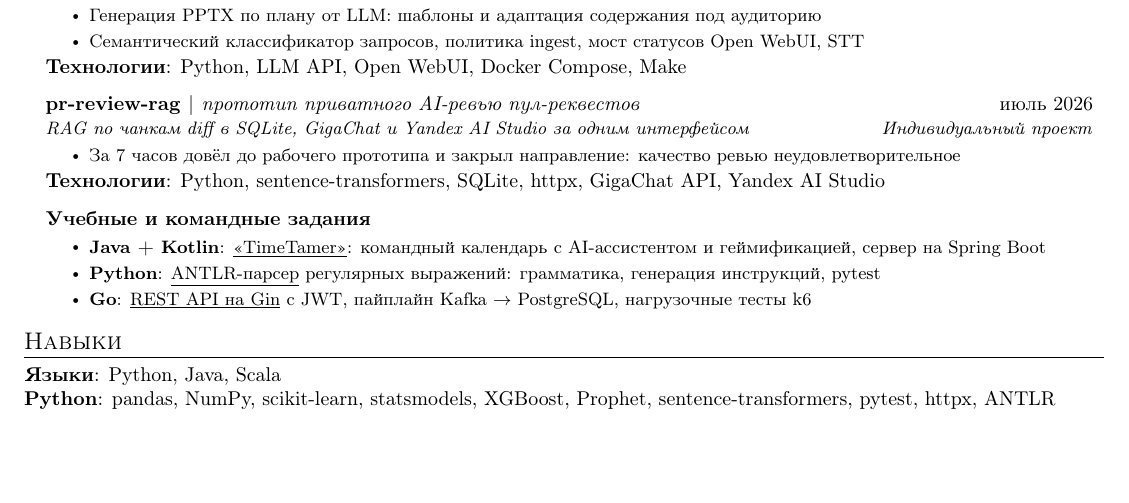
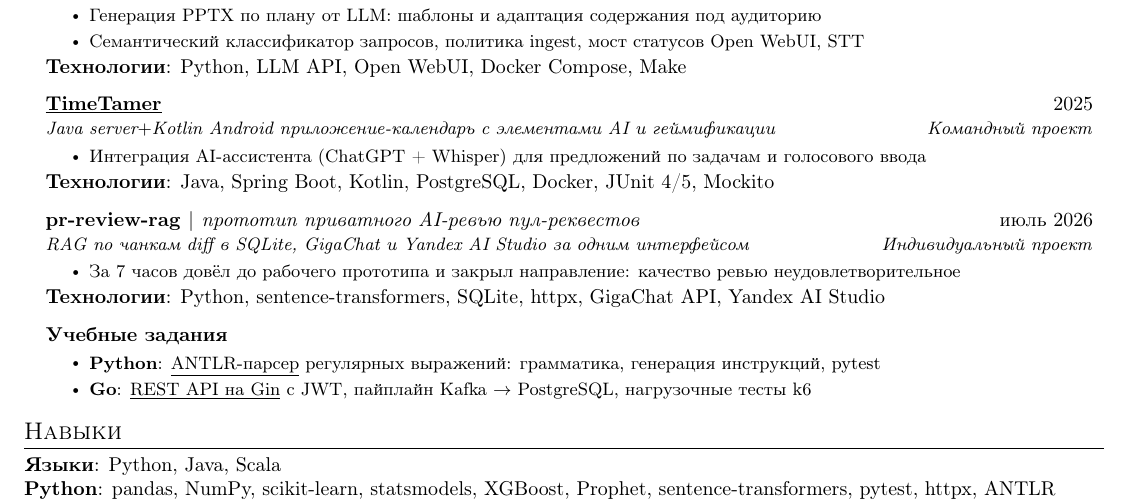
Before and after one commit to UsatovAI/portfolio-site, a LaTeX CV (resume/resumePython2026.tex): part of the page, cut so that both start at the same text, the shorter picture padded with empty space. Compiled offline with pdfLaTeX.

Commit message:
Use Pavel's TimeTamer block in both backend variants
Same entry in the Go and Python resumes, replacing the shortened one in
Go and the single "Учебные задания" line in Python.

Three things adapted to the surrounding files:
- \item{...} became \resumeItem{}{...}. A bare \item lands outside the
  \small group these files set, so the bullet would have been typeset a
  size larger than every bullet around it.
- tabs instead of four spaces, matching the rest of the file.
- dropped the double space in "JUnit 4/5,  Mockito" and the trailing
  period on the bullet, since no other bullet ends with one.

Wording, link, date and stack are unchanged.

Verified: both compile with exit code 0, one page each, no overfull
boxes, no ragged continuation lines.

Co-Authored-By: Claude Opus 5 <noreply@anthropic.com>

```diff
--- a/resume/resumePython2026.tex
+++ b/resume/resumePython2026.tex
@@ -175,6 +175,14 @@
 	\textbf{Технологии}: Python, LLM API, Open WebUI, Docker Compose, Make
 
 	\resumeSubheading
+	{\ulhref{https://github.com/hse-project-Java-2025}{TimeTamer}}{2025}
+	{Java server$+$Kotlin Android приложение-календарь с элементами AI и геймификации}{Командный проект}
+	\resumeItemListStart
+	\resumeItem{}{Интеграция AI-ассистента (ChatGPT + Whisper) для предложений по задачам и голосового ввода}
+	\resumeItemListEnd
+	\textbf{Технологии}: Java, Spring Boot, Kotlin, PostgreSQL, Docker, JUnit 4/5, Mockito
+
+	\resumeSubheading
 	{\textbf{pr-review-rag} $|$ \normalfont{\emph{прототип приватного AI-ревью пул-реквестов}}}{июль 2026}
 	{RAG по чанкам diff в SQLite, GigaChat и Yandex AI Studio за одним интерфейсом}{Индивидуальный проект}
 	\resumeItemListStart
@@ -183,9 +191,8 @@
 	\textbf{Технологии}: Python, sentence-transformers, SQLite, httpx, GigaChat API, Yandex AI Studio
 
 	\resumeSubheading
-	{Учебные и командные задания}{}{}{}
+	{Учебные задания}{}{}{}
 	\resumeItemListStart
-	\resumeItem{Java + Kotlin}{\ulhref{https://github.com/hse-project-Java-2025}{«TimeTamer»}: командный календарь с AI-ассистентом и геймификацией, сервер на Spring Boot}
 	\resumeItem{Python}{\ulhref{https://github.com/UsatovPavel/Usatov-FL-HSE/tree/task4-dev}{ANTLR-парсер} регулярных выражений: грамматика, генерация инструкций, pytest}
 	\resumeItem{Go}{\ulhref{https://github.com/UsatovPavel/PRAssign}{REST API на Gin} с JWT, пайплайн Kafka $\rightarrow$ PostgreSQL, нагрузочные тесты k6}
 	\resumeItemListEnd
```
Also changed, not shown: resume/resumeGo2026.tex (+4 -4 lines).
